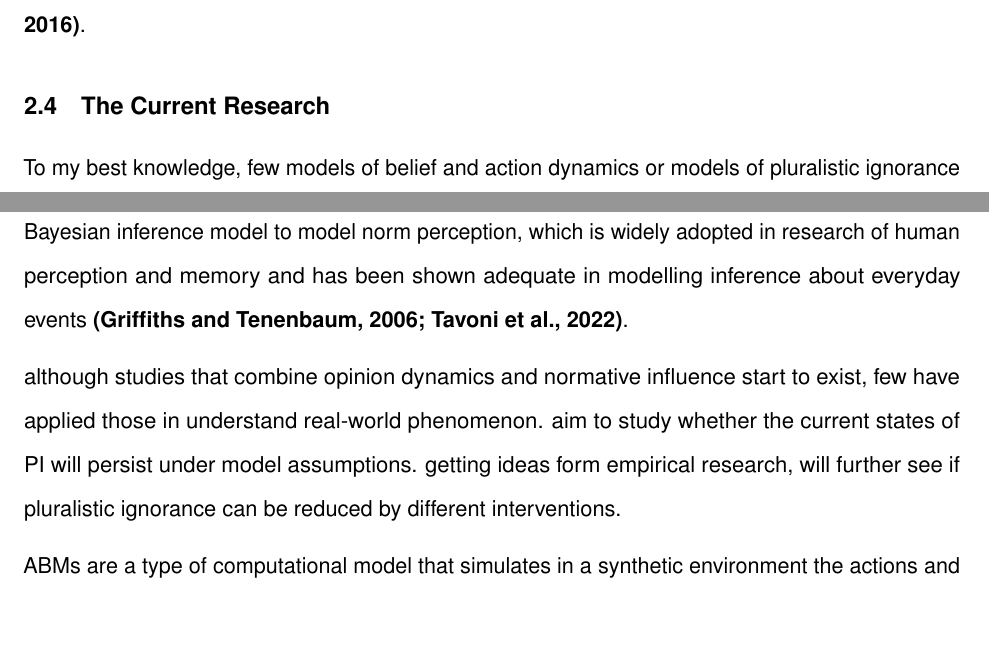
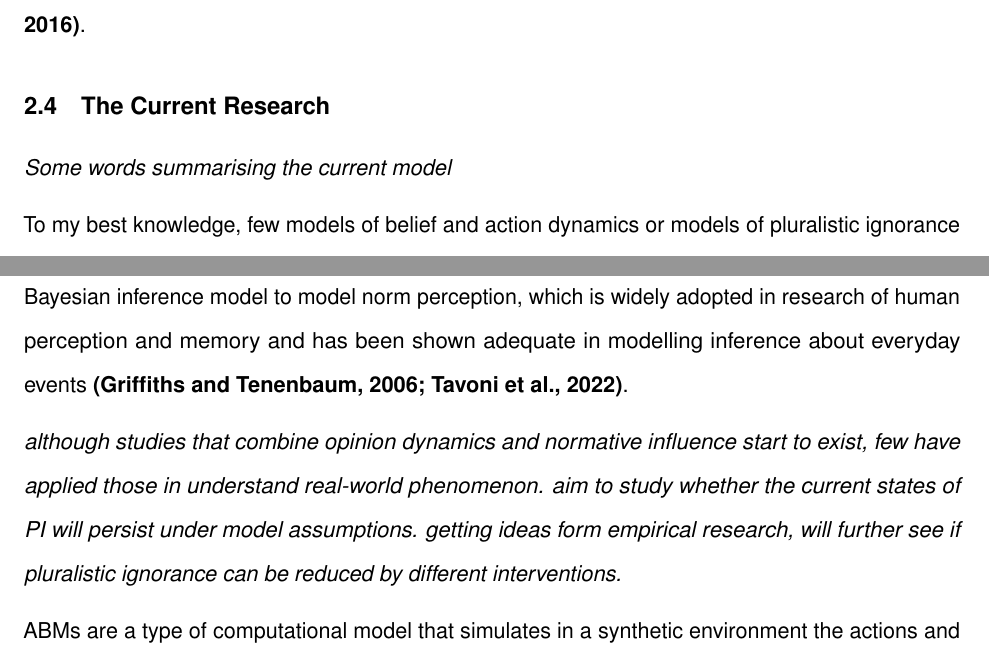
Before and after one commit to ellen-ying/LSE_dissertation, a LaTeX document (submission/49045.EO.tex): two parts of pages 10 and 11 of 17, joined at a grey line, cut so that both start at the same text, the shorter picture padded with empty space. Compiled offline with pdfLaTeX.

Commit message:
minor modification

```diff
--- a/submission/49045.EO.tex
+++ b/submission/49045.EO.tex
@@ -460,6 +460,8 @@ about them are encouraged \textbf{(Paluck et al., 2012; Paluck et al.,
 \hypertarget{the-current-research}{%
 \subsection{The Current Research}\label{the-current-research}}
 
+\emph{Some words summarising the current model}
+
 To my best knowledge, few models of belief and action dynamics or models
 of pluralistic ignorance have conceptualised norm perception as an
 independent belief that can be revised based on observations of other
@@ -482,12 +484,12 @@ which is widely adopted in research of human perception and memory and
 has been shown adequate in modelling inference about everyday events
 \textbf{(Griffiths and Tenenbaum, 2006; Tavoni et al., 2022)}.
 
-although studies that combine opinion dynamics and normative influence
-start to exist, few have applied those in understand real-world
-phenomenon. aim to study whether the current states of PI will persist
-under model assumptions. getting ideas form empirical research, will
-further see if pluralistic ignorance can be reduced by different
-interventions.
+\emph{although studies that combine opinion dynamics and normative
+influence start to exist, few have applied those in understand
+real-world phenomenon. aim to study whether the current states of PI
+will persist under model assumptions. getting ideas form empirical
+research, will further see if pluralistic ignorance can be reduced by
+different interventions.}
 
 ABMs are a type of computational model that simulates in a synthetic
 environment the actions and interactions of autonomous agents, whose
```
Also changed, not shown: submission/49045.EO.pdf, 4 other files.
